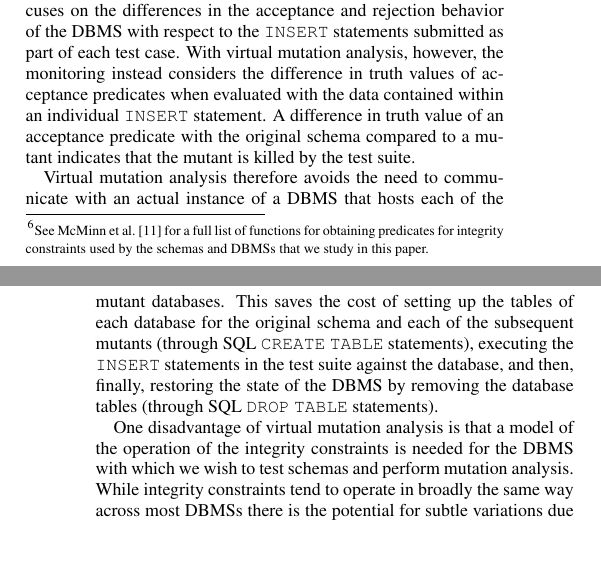
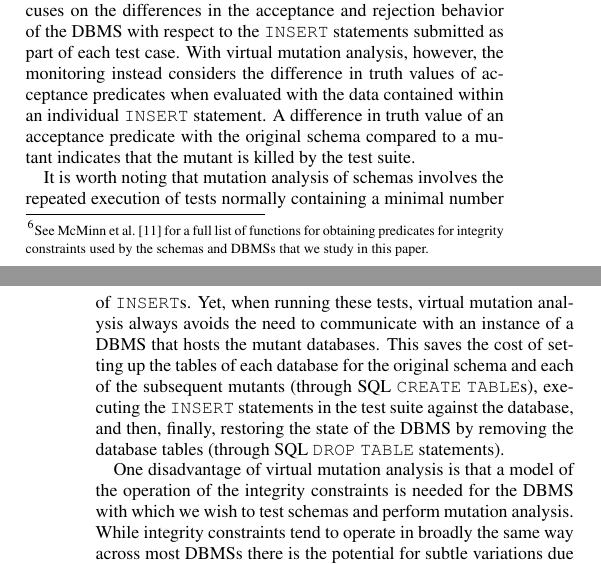
Before and after one commit to gkapfham/ast2016-paper, a LaTeX paper (ast2016.tex, which reads sections/virtual-mutation-analysis.tex): two parts of the columns of pages 3 and 4 of 7, joined at a grey line, cut so that both start at the same text, the shorter picture padded with empty space. Compiled offline with pdfLaTeX.

Commit message:
Revising the sentences about virtual to include the fact that there are normally a small number of INSERTs needing to be run.

```diff
--- a/sections/virtual-mutation-analysis.tex
+++ b/sections/virtual-mutation-analysis.tex
@@ -61,7 +61,9 @@ Once predicates have been obtained for all integrity constraints pertaining to a
 %% PSM - no need to explain this again -- it's introduced in the background
 %; that is, the number of mutants killed divided by all mutants under consideration.
 
-Virtual mutation analysis therefore avoids the need to communicate with an actual instance of a DBMS that hosts each of the mutant databases. This saves the cost of setting up the tables of each database for the original schema and each of the subsequent mutants (through SQL \sql{CREATE} \sql{TABLE} statements), executing the \INSERT statements in the test suite against the database, and then, finally, restoring the state of the DBMS by removing the database tables (through SQL \sql{DROP} \sql{TABLE} statements).
+% GMK NOTE: Stressing that a test suite has a minimal number of INSERTS and then revising the remaining content.
+
+It is worth noting that mutation analysis of schemas involves the repeated execution of tests normally containing a minimal number of \INSERTs. Yet, when running these tests, virtual mutation analysis always avoids the need to communicate with an instance of a DBMS that hosts the mutant databases. This saves the cost of setting up the tables of each database for the original schema and each of the subsequent mutants (through SQL \sql{CREATE} \sql{TABLE}s), executing the \INSERT statements in the test suite against the database, and then, finally, restoring the state of the DBMS by removing the database tables (through SQL \sql{DROP} \sql{TABLE} statements).
 
 One disadvantage of \vma is that a model of the operation of the integrity constraints is needed for the DBMS with which we wish to test schemas and perform mutation analysis. While integrity constraints tend to operate in broadly the same way across most DBMSs there is the potential for subtle variations due to differing interpretations of the SQL standard (as shown with the primary key example with \SQLite). So, while we have models that are accurate for \HyperSQL, \Postgres and \SQLite, which we use in this paper, new models may be required for \mbox{other DBMSs}.
 
```
